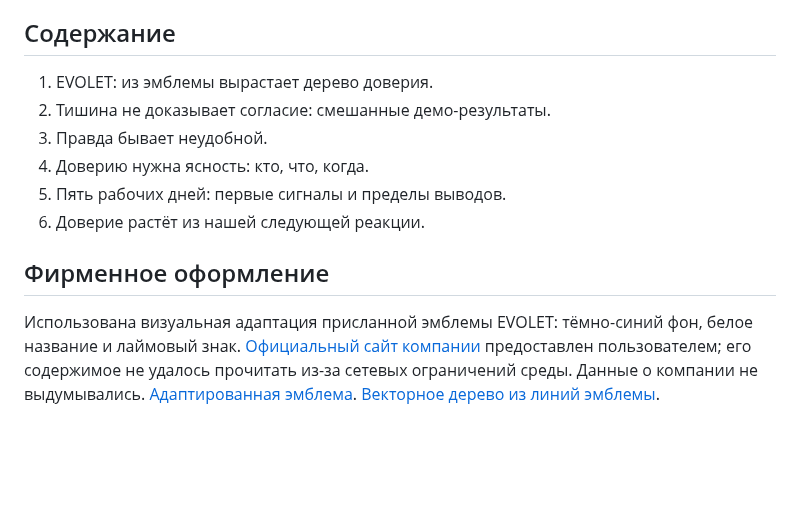
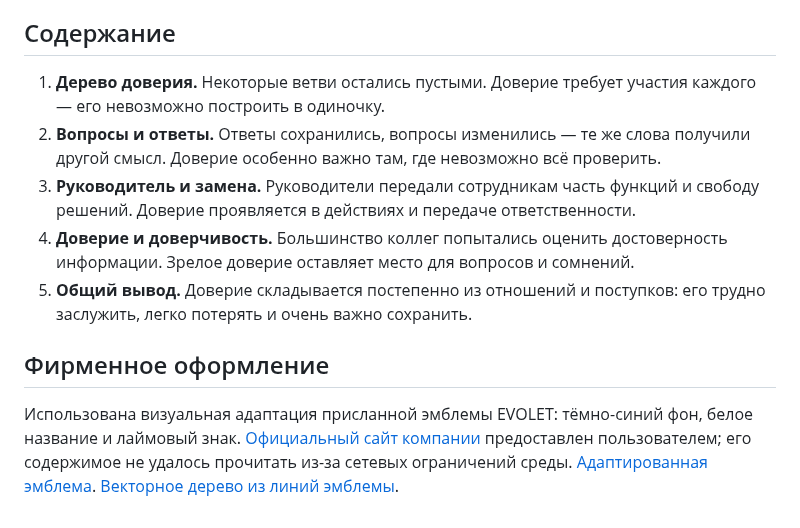
Before and after one commit to jalaevf-ai/presentation, a Markdown page: README.md, the part around one of its changes. Rendered like a GitHub page; blank space fills up the shorter version.

```diff
--- a/README.md
+++ b/README.md
@@ -36,13 +34,12 @@
 
 ## Содержание
 
-1. EVOLET: из эмблемы вырастает дерево доверия.
-2. Тишина не доказывает согласие: смешанные демо-результаты.
-3. Правда бывает неудобной.
-4. Доверию нужна ясность: кто, что, когда.
-5. Пять рабочих дней: первые сигналы и пределы выводов.
-6. Доверие растёт из нашей следующей реакции.
+1. **Дерево доверия.** Некоторые ветви остались пустыми. Доверие требует участия каждого — его невозможно построить в одиночку.
+2. **Вопросы и ответы.** Ответы сохранились, вопросы изменились — те же слова получили другой смысл. Доверие особенно важно там, где невозможно всё проверить.
+3. **Руководитель и замена.** Руководители передали сотрудникам часть функций и свободу решений. Доверие проявляется в действиях и передаче ответственности.
+4. **Доверие и доверчивость.** Большинство коллег попытались оценить достоверность информации. Зрелое доверие оставляет место для вопросов и сомнений.
+5. **Общий вывод.** Доверие складывается постепенно из отношений и поступков: его трудно заслужить, легко потерять и очень важно сохранить.
 
 ## Фирменное оформление
 
-Использована визуальная адаптация присланной эмблемы EVOLET: тёмно-синий фон, белое название и лаймовый знак. [Официальный сайт компании](https://evolet.tj/) предоставлен пользователем; его содержимое не удалось прочитать из-за сетевых ограничений среды. Данные о компании не выдумывались. [Адаптированная эмблема](brand/evolet_logo.png). [Векторное дерево из линий эмблемы](brand/evolet_tree.svg).
+Использована визуальная адаптация присланной эмблемы EVOLET: тёмно-синий фон, белое название и лаймовый знак. [Официальный сайт компании](https://evolet.tj/) предоставлен пользователем; его содержимое не удалось прочитать из-за сетевых ограничений среды. [Адаптированная эмблема](brand/evolet_logo.png). [Векторное дерево из линий эмблемы](brand/evolet_tree.svg).
```
Also changed, not shown: other parts of README.md (+15 -17 lines), presenter_script.md (+51 -68 lines), preview.jpg, 8 other files.
